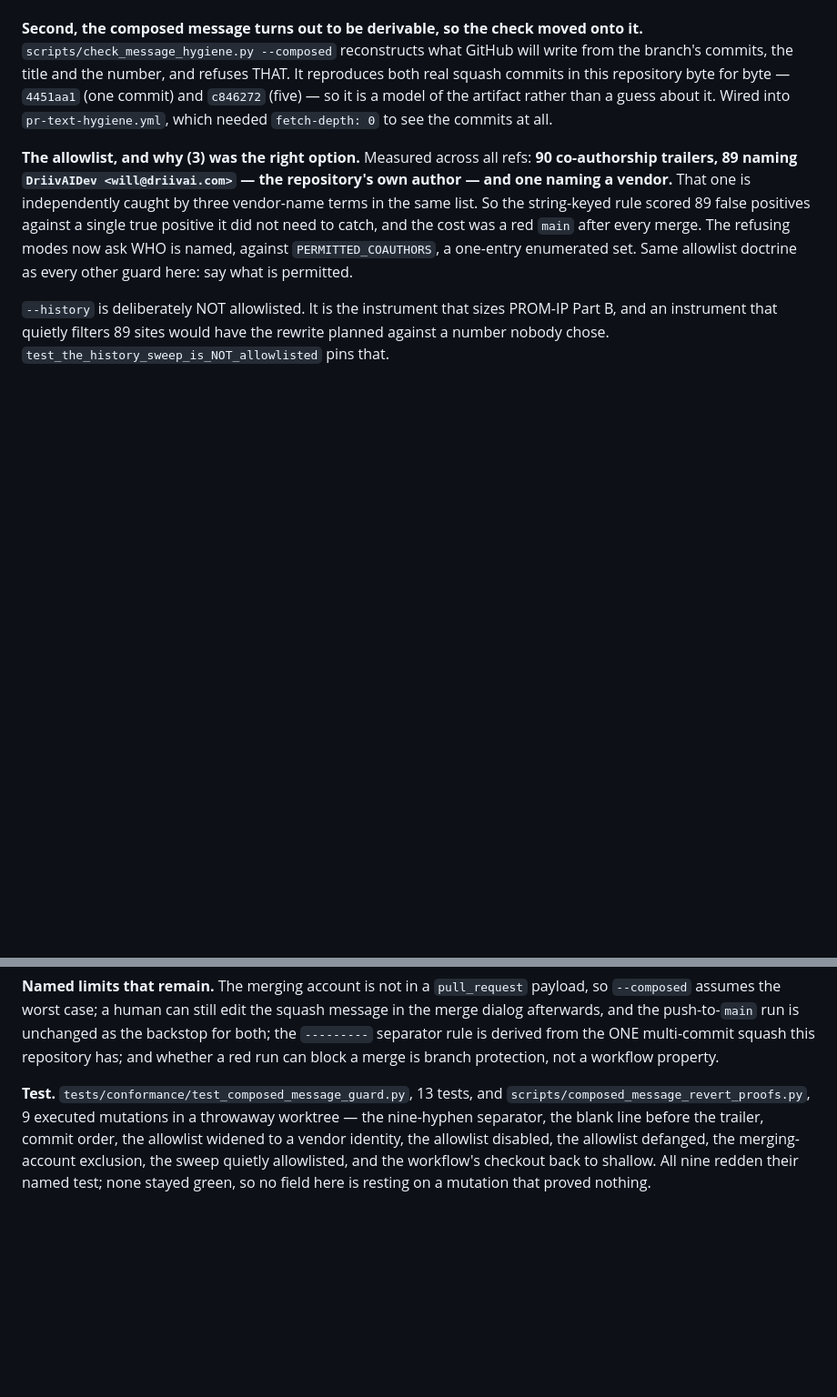
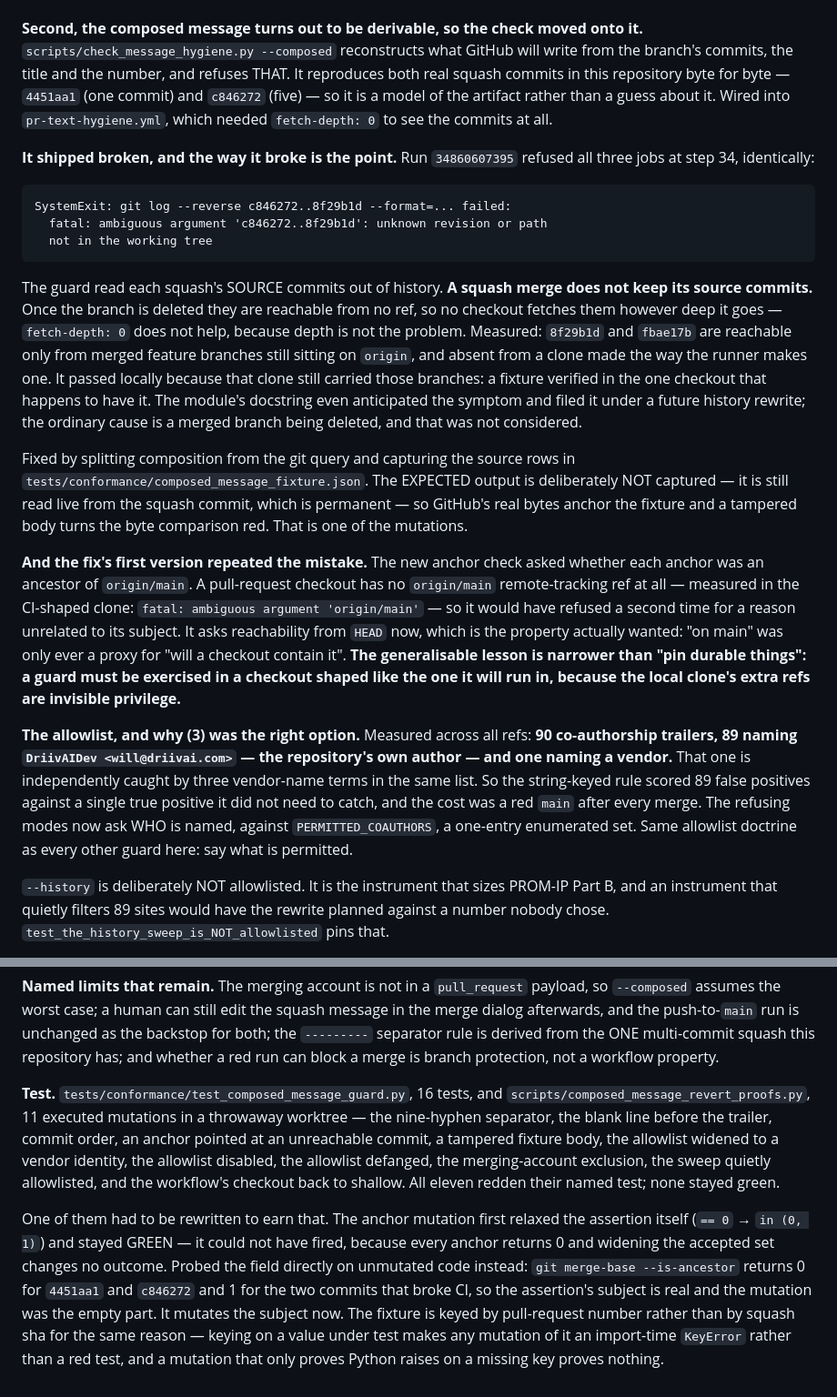
Before and after one commit to driivai/Promethyn, a Markdown page: docs/OPEN-GAPS.md, 2 parts joined by grey strips. Shown at 91% size. Drawn GitHub-style; blank space fills up the shorter version.

Commit message:
OPEN-GAPS G13: record the CI refusal, and that the fix's first version repeated it
Run 34860607395 refused all three jobs because the guard read commits a squash
merge does not keep. The tracker now carries the verbatim refusal, the
measurement that fetch-depth is not the variable, and the second version of the
same mistake caught before pushing - an anchor check that asked about
origin/main, which a pull-request checkout does not have.

Also records the mutation that stayed GREEN and had to be rewritten, and why
the fixture is keyed by pull-request number rather than by the sha it asserts
on. Test and mutation counts moved 13 -> 16 and 9 -> 11.

````diff
--- a/docs/OPEN-GAPS.md
+++ b/docs/OPEN-GAPS.md
@@ -693,6 +693,43 @@ for byte — `4451aa1` (one commit) and `c846272` (five) — so it is a model of
 the artifact rather than a guess about it. Wired into `pr-text-hygiene.yml`,
 which needed `fetch-depth: 0` to see the commits at all.
 
+**It shipped broken, and the way it broke is the point.** Run `34860607395`
+refused all three jobs at step 34, identically:
+
+```
+SystemExit: git log --reverse c846272..8f29b1d --format=... failed:
+  fatal: ambiguous argument 'c846272..8f29b1d': unknown revision or path
+  not in the working tree
+```
+
+The guard read each squash's SOURCE commits out of history. **A squash merge
+does not keep its source commits.** Once the branch is deleted they are
+reachable from no ref, so no checkout fetches them however deep it goes —
+`fetch-depth: 0` does not help, because depth is not the problem. Measured:
+`8f29b1d` and `fbae17b` are reachable only from merged feature branches still
+sitting on `origin`, and absent from a clone made the way the runner makes one.
+It passed locally because that clone still carried those branches: a fixture
+verified in the one checkout that happens to have it. The module's docstring
+even anticipated the symptom and filed it under a future history rewrite; the
+ordinary cause is a merged branch being deleted, and that was not considered.
+
+Fixed by splitting composition from the git query and capturing the source rows
+in `tests/conformance/composed_message_fixture.json`. The EXPECTED output is
+deliberately NOT captured — it is still read live from the squash commit, which
+is permanent — so GitHub's real bytes anchor the fixture and a tampered body
+turns the byte comparison red. That is one of the mutations.
+
+**And the fix's first version repeated the mistake.** The new anchor check
+asked whether each anchor was an ancestor of `origin/main`. A pull-request
+checkout has no `origin/main` remote-tracking ref at all — measured in the
+CI-shaped clone: `fatal: ambiguous argument 'origin/main'` — so it would have
+refused a second time for a reason unrelated to its subject. It asks
+reachability from `HEAD` now, which is the property actually wanted: "on main"
+was only ever a proxy for "will a checkout contain it". **The generalisable
+lesson is narrower than "pin durable things": a guard must be exercised in a
+checkout shaped like the one it will run in, because the local clone's extra
+refs are invisible privilege.**
+
 **The allowlist, and why (3) was the right option.** Measured across all refs:
 **90 co-authorship trailers, 89 naming `DriivAIDev <will@driivai.com>` — the
 repository's own author — and one naming a vendor.** That one is independently
@@ -719,11 +756,23 @@ unchanged as the backstop for both; the `---------` separator rule is derived
 from the ONE multi-commit squash this repository has; and whether a red run
 can block a merge is branch protection, not a workflow property.
 
-**Test.** `tests/conformance/test_composed_message_guard.py`, 13 tests, and
-`scripts/composed_message_revert_proofs.py`, 9 executed mutations in a
+**Test.** `tests/conformance/test_composed_message_guard.py`, 16 tests, and
+`scripts/composed_message_revert_proofs.py`, 11 executed mutations in a
 throwaway worktree — the nine-hyphen separator, the blank line before the
-trailer, commit order, the allowlist widened to a vendor identity, the
-allowlist disabled, the allowlist defanged, the merging-account exclusion, the
-sweep quietly allowlisted, and the workflow's checkout back to shallow. All
-nine redden their named test; none stayed green, so no field here is resting
-on a mutation that proved nothing.
+trailer, commit order, an anchor pointed at an unreachable commit, a tampered
+fixture body, the allowlist widened to a vendor identity, the allowlist
+disabled, the allowlist defanged, the merging-account exclusion, the sweep
+quietly allowlisted, and the workflow's checkout back to shallow. All eleven
+redden their named test; none stayed green.
+
+One of them had to be rewritten to earn that. The anchor mutation first
+relaxed the assertion itself (`== 0` → `in (0, 1)`) and stayed GREEN — it could
+not have fired, because every anchor returns 0 and widening the accepted set
+changes no outcome. Probed the field directly on unmutated code instead:
+`git merge-base --is-ancestor` returns 0 for `4451aa1` and `c846272` and 1 for
+the two commits that broke CI, so the assertion's subject is real and the
+mutation was the empty part. It mutates the subject now. The fixture is keyed
+by pull-request number rather than by squash sha for the same reason — keying
+on a value under test makes any mutation of it an import-time `KeyError`
+rather than a red test, and a mutation that only proves Python raises on a
+missing key proves nothing.
````
